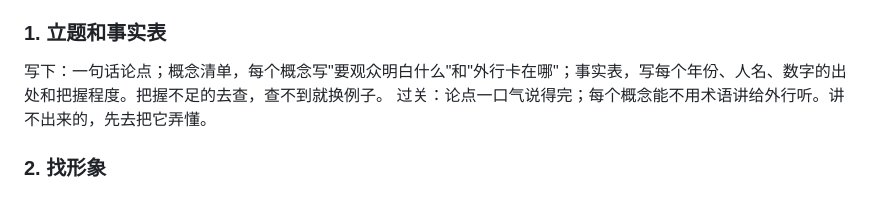
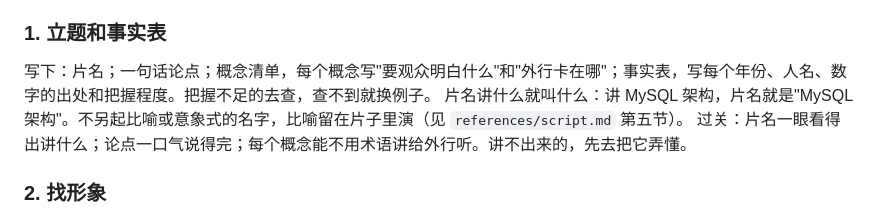
Before and after one commit to blakeguo7/vibe-explainer, a Markdown page: SKILL.md, the part around the change. GitHub-like rendering.

```diff
--- a/SKILL.md
+++ b/SKILL.md
@@ -61,8 +61,9 @@ description: >
 
 ### 1. 立题和事实表
 
-写下：一句话论点；概念清单，每个概念写"要观众明白什么"和"外行卡在哪"；事实表，写每个年份、人名、数字的出处和把握程度。把握不足的去查，查不到就换例子。
-过关：论点一口气说得完；每个概念能不用术语讲给外行听。讲不出来的，先去把它弄懂。
+写下：片名；一句话论点；概念清单，每个概念写"要观众明白什么"和"外行卡在哪"；事实表，写每个年份、人名、数字的出处和把握程度。把握不足的去查，查不到就换例子。
+片名讲什么就叫什么：讲 MySQL 架构，片名就是"MySQL 架构"。不另起比喻或意象式的名字，比喻留在片子里演（见 `references/script.md` 第五节）。
+过关：片名一眼看得出讲什么；论点一口气说得完；每个概念能不用术语讲给外行听。讲不出来的，先去把它弄懂。
 
 ### 2. 找形象
 
```
Also changed, not shown: references/review.md (+3 -2 lines), references/script.md (+8 -6 lines).
